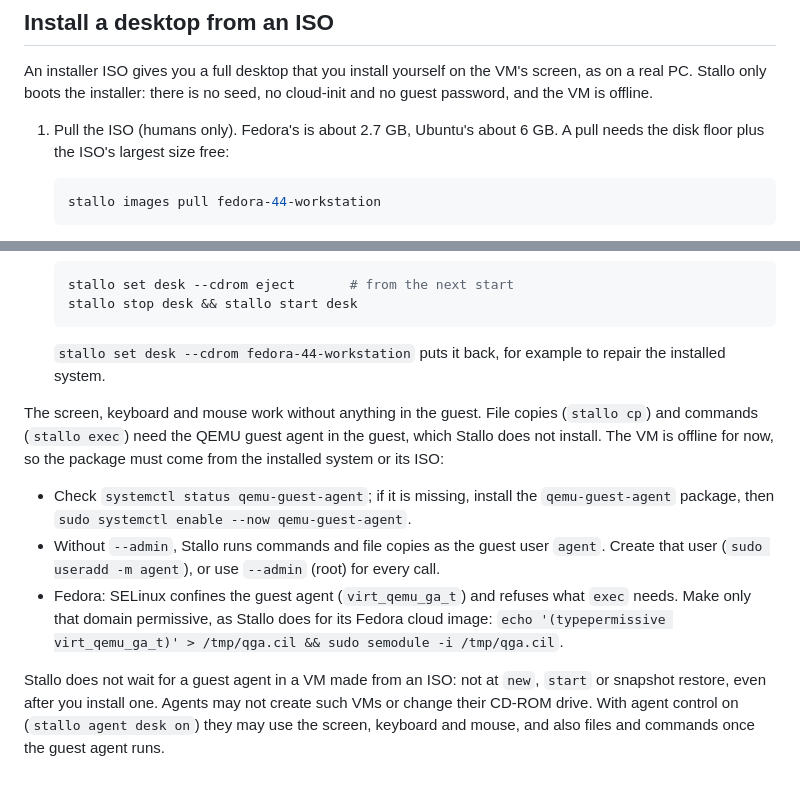
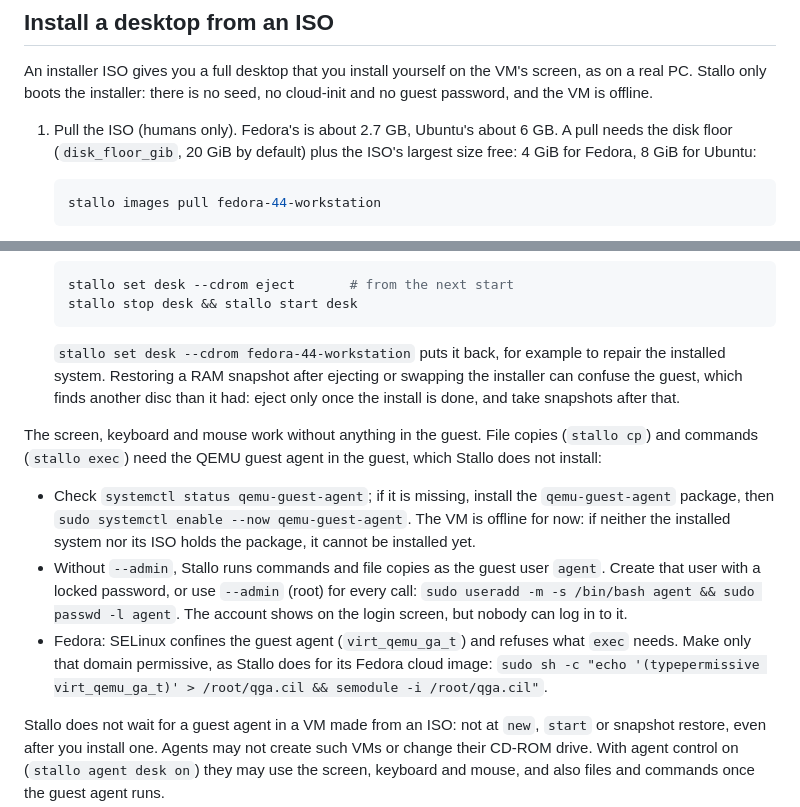
Before and after one commit to HawkeyNL/Stallo, a Markdown page: README.md, 2 parts joined by grey strips. GitHub-like rendering; blank space fills up the shorter version.

Commit message:
ISO-4: review fixes
Reserve sizes per ISO, the agent user with a locked password, the
SELinux module written as root outside /tmp, the offline package caveat,
and RAM snapshots across an eject.

Co-Authored-By: Claude Opus 5.5 <noreply@anthropic.com>

````diff
--- a/README.md
+++ b/README.md
@@ -251,7 +251,9 @@ the VM's screen, as on a real PC. Stallo only boots the installer: there
 is no seed, no cloud-init and no guest password, and the VM is offline.
 
 1. Pull the ISO (humans only). Fedora's is about 2.7 GB, Ubuntu's about
-   6 GB. A pull needs the disk floor plus the ISO's largest size free:
+   6 GB. A pull needs the disk floor (`disk_floor_gib`, 20 GiB by
+   default) plus the ISO's largest size free: 4 GiB for Fedora, 8 GiB for
+   Ubuntu:
 
    ```sh
    stallo images pull fedora-44-workstation
@@ -282,23 +284,29 @@ is no seed, no cloud-init and no guest password, and the VM is offline.
    ```
 
    `stallo set desk --cdrom fedora-44-workstation` puts it back, for
-   example to repair the installed system.
+   example to repair the installed system. Restoring a RAM snapshot after
+   ejecting or swapping the installer can confuse the guest, which finds
+   another disc than it had: eject only once the install is done, and take
+   snapshots after that.
 
 The screen, keyboard and mouse work without anything in the guest. File
 copies (`stallo cp`) and commands (`stallo exec`) need the QEMU guest
-agent in the guest, which Stallo does not install. The VM is offline for
-now, so the package must come from the installed system or its ISO:
+agent in the guest, which Stallo does not install:
 
 - Check `systemctl status qemu-guest-agent`; if it is missing, install the
   `qemu-guest-agent` package, then
-  `sudo systemctl enable --now qemu-guest-agent`.
+  `sudo systemctl enable --now qemu-guest-agent`. The VM is offline for
+  now: if neither the installed system nor its ISO holds the package, it
+  cannot be installed yet.
 - Without `--admin`, Stallo runs commands and file copies as the guest
-  user `agent`. Create that user (`sudo useradd -m agent`), or use
-  `--admin` (root) for every call.
+  user `agent`. Create that user with a locked password, or use
+  `--admin` (root) for every call:
+  `sudo useradd -m -s /bin/bash agent && sudo passwd -l agent`. The
+  account shows on the login screen, but nobody can log in to it.
 - Fedora: SELinux confines the guest agent (`virt_qemu_ga_t`) and refuses
   what `exec` needs. Make only that domain permissive, as Stallo does for
   its Fedora cloud image:
-  `echo '(typepermissive virt_qemu_ga_t)' > /tmp/qga.cil && sudo semodule -i /tmp/qga.cil`.
+  `sudo sh -c "echo '(typepermissive virt_qemu_ga_t)' > /root/qga.cil && semodule -i /root/qga.cil"`.
 
 Stallo does not wait for a guest agent in a VM made from an ISO: not at
 `new`, `start` or snapshot restore, even after you install one. Agents
````
